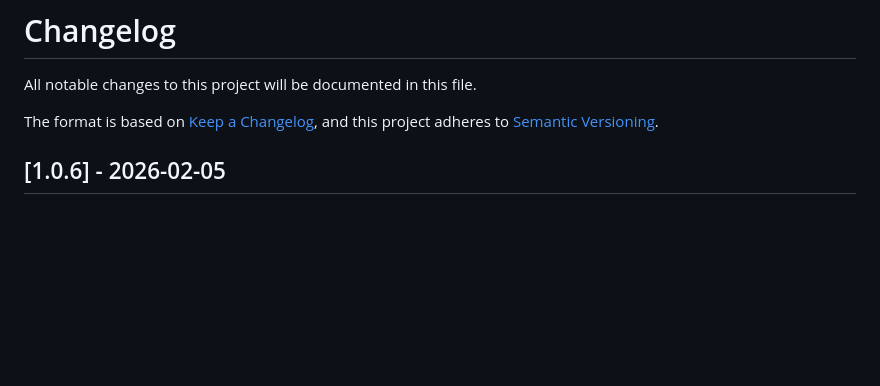
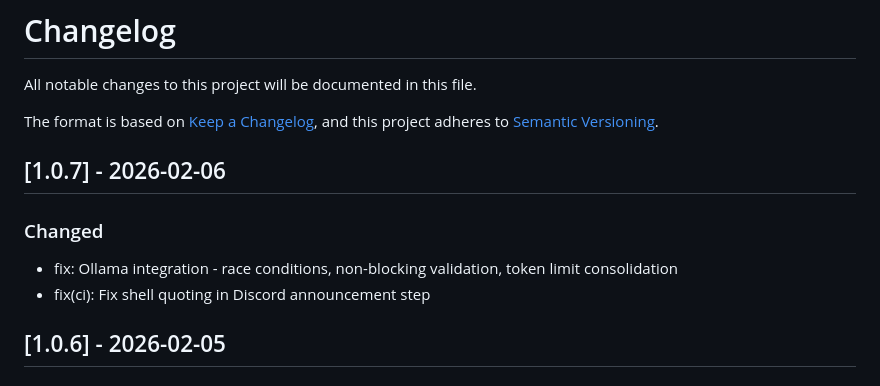
Before and after one commit to Daxiongmao87/simulacrum-foundry, a Markdown page: CHANGELOG.md, the part around the change. Drawn GitHub-style; blank space fills up the shorter version.

Commit message:
docs: update CHANGELOG.md for 1.0.7

```diff
--- a/CHANGELOG.md
+++ b/CHANGELOG.md
@@ -5,6 +5,12 @@ All notable changes to this project will be documented in this file.
 The format is based on [Keep a Changelog](https://keepachangelog.com/en/1.0.0/),
 and this project adheres to [Semantic Versioning](https://semver.org/spec/v2.0.0.html).
 
+
+## [1.0.7] - 2026-02-06
+
+### Changed
+- fix: Ollama integration - race conditions, non-blocking validation, token limit consolidation
+- fix(ci): Fix shell quoting in Discord announcement step
 
 ## [1.0.6] - 2026-02-05
 
```
